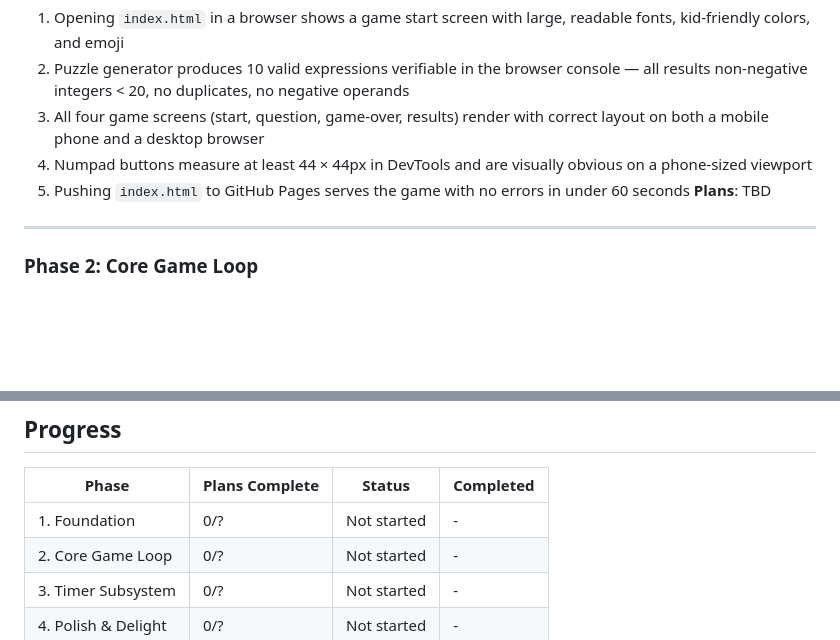
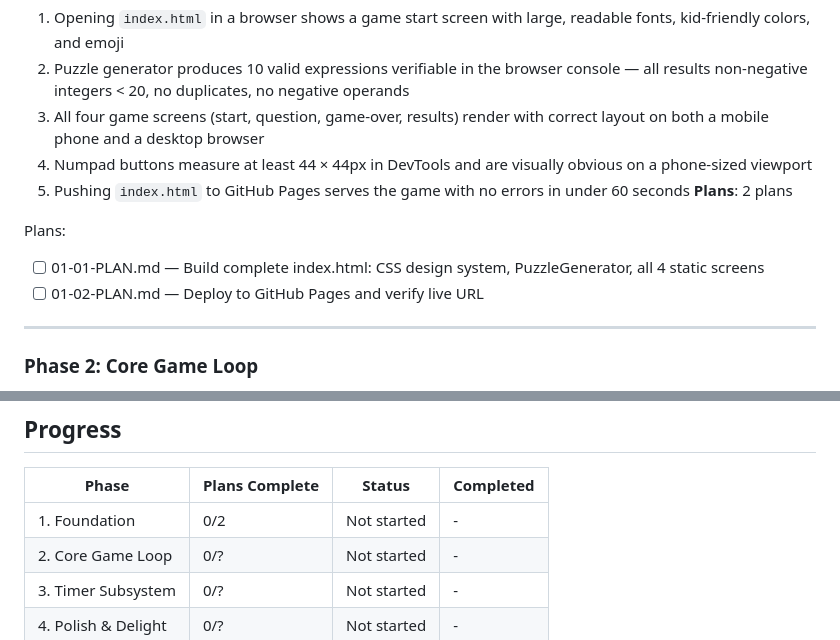
Before and after one commit to nvtran61091/nvtran61091.github.io, a Markdown page: .planning/ROADMAP.md, 2 parts joined by grey strips. Drawn GitHub-style; blank space fills up the shorter version.

Commit message:
docs(01-foundation): create phase plan

```diff
--- a/.planning/ROADMAP.md
+++ b/.planning/ROADMAP.md
@@ -29,7 +29,11 @@ A fun, browser-based math game for young children. 10 random addition/subtractio
   3. All four game screens (start, question, game-over, results) render with correct layout on both a mobile phone and a desktop browser
   4. Numpad buttons measure at least 44 × 44px in DevTools and are visually obvious on a phone-sized viewport
   5. Pushing `index.html` to GitHub Pages serves the game with no errors in under 60 seconds
-**Plans**: TBD
+**Plans**: 2 plans
+
+Plans:
+- [ ] 01-01-PLAN.md — Build complete index.html: CSS design system, PuzzleGenerator, all 4 static screens
+- [ ] 01-02-PLAN.md — Deploy to GitHub Pages and verify live URL
 
 ---
 
@@ -76,7 +80,7 @@ A fun, browser-based math game for young children. 10 random addition/subtractio
 
 | Phase | Plans Complete | Status | Completed |
 |-------|----------------|--------|-----------|
-| 1. Foundation | 0/? | Not started | - |
+| 1. Foundation | 0/2 | Not started | - |
 | 2. Core Game Loop | 0/? | Not started | - |
 | 3. Timer Subsystem | 0/? | Not started | - |
 | 4. Polish & Delight | 0/? | Not started | - |
```
Also changed, not shown: 2 other files.
